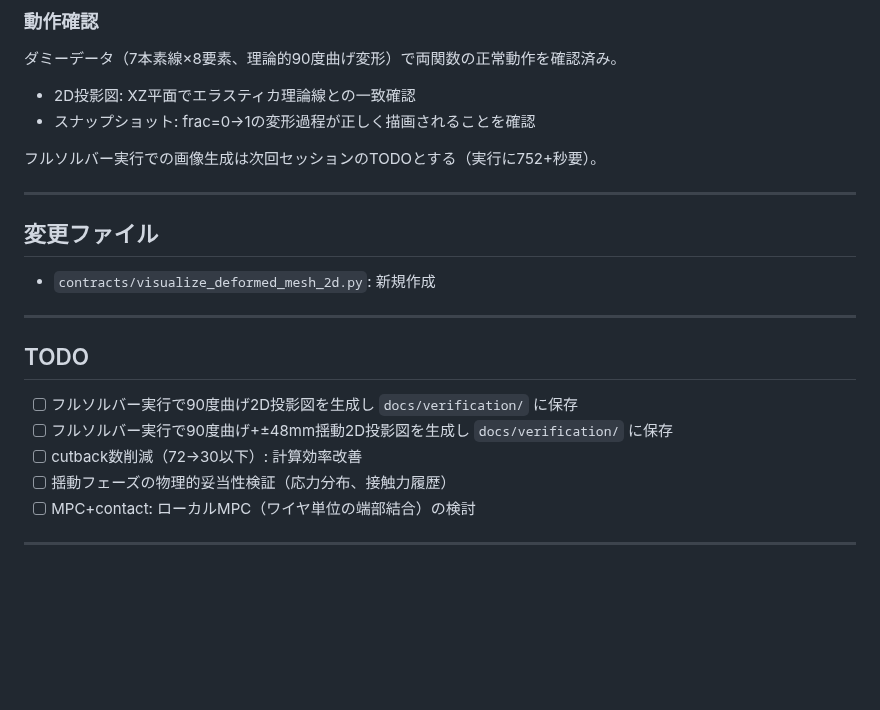
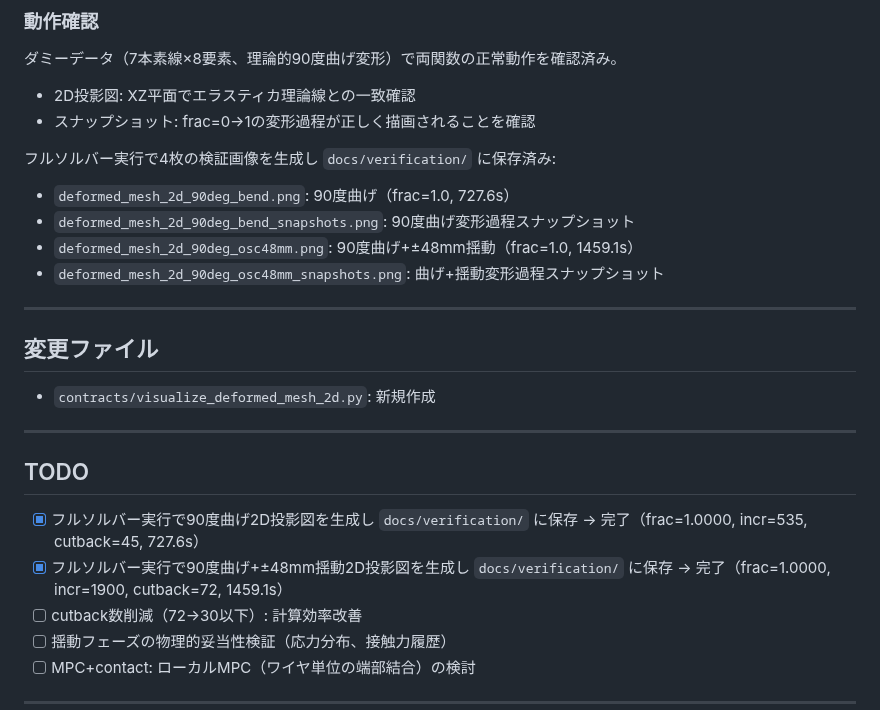
Before and after one commit to gyp0bt/xkep-cae, a Markdown page: docs/status/status-300.md, the part around the change. Rendered like a GitHub page; blank space fills up the shorter version.

Commit message:
docs: 90度曲げ・揺動の2D投影検証画像を追加 (status-300)
- 90度曲げ: frac=1.0000, incr=535, cutback=45, 727.6s (status-298一致)
- 曲げ+±48mm揺動: frac=1.0000, incr=1900, cutback=72, 1459.1s (status-299一致)
- XZ側面+XY端面の4パネル投影図 + 変形過程6フレームスナップショット

https://claude.ai/code/session_01UcYh8zJkMK9fEjXU2x4MVp

```diff
--- a/docs/status/status-300.md
+++ b/docs/status/status-300.md
@@ -48,7 +48,11 @@ status-299のTODO「変形メッシュの2D投影可視化」を実装。
 - 2D投影図: XZ平面でエラスティカ理論線との一致確認
 - スナップショット: frac=0→1の変形過程が正しく描画されることを確認
 
-フルソルバー実行での画像生成は次回セッションのTODOとする（実行に752+秒要）。
+フルソルバー実行で4枚の検証画像を生成し `docs/verification/` に保存済み:
+- `deformed_mesh_2d_90deg_bend.png`: 90度曲げ（frac=1.0, 727.6s）
+- `deformed_mesh_2d_90deg_bend_snapshots.png`: 90度曲げ変形過程スナップショット
+- `deformed_mesh_2d_90deg_osc48mm.png`: 90度曲げ+±48mm揺動（frac=1.0, 1459.1s）
+- `deformed_mesh_2d_90deg_osc48mm_snapshots.png`: 曲げ+揺動変形過程スナップショット
 
 ---
 
@@ -60,8 +64,8 @@ status-299のTODO「変形メッシュの2D投影可視化」を実装。
 
 ## TODO
 
-- [ ] フルソルバー実行で90度曲げ2D投影図を生成し `docs/verification/` に保存
-- [ ] フルソルバー実行で90度曲げ+±48mm揺動2D投影図を生成し `docs/verification/` に保存
+- [x] フルソルバー実行で90度曲げ2D投影図を生成し `docs/verification/` に保存 → 完了（frac=1.0000, incr=535, cutback=45, 727.6s）
+- [x] フルソルバー実行で90度曲げ+±48mm揺動2D投影図を生成し `docs/verification/` に保存 → 完了（frac=1.0000, incr=1900, cutback=72, 1459.1s）
 - [ ] cutback数削減（72→30以下）: 計算効率改善
 - [ ] 揺動フェーズの物理的妥当性検証（応力分布、接触力履歴）
 - [ ] MPC+contact: ローカルMPC（ワイヤ単位の端部結合）の検討
```
Also changed, not shown: docs/verification/deformed_mesh_2d_90deg_bend.png (added), docs/verification/deformed_mesh_2d_90deg_bend_snapshots.png (added), docs/verification/deformed_mesh_2d_90deg_osc48mm.png (added), docs/verification/deformed_mesh_2d_90deg_osc48mm_snapshots.png (added).
